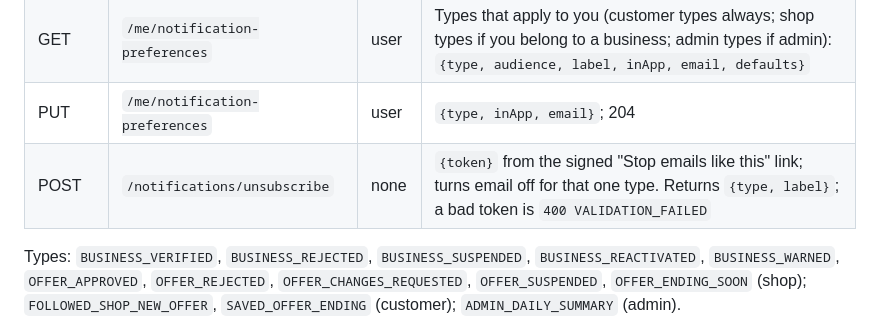
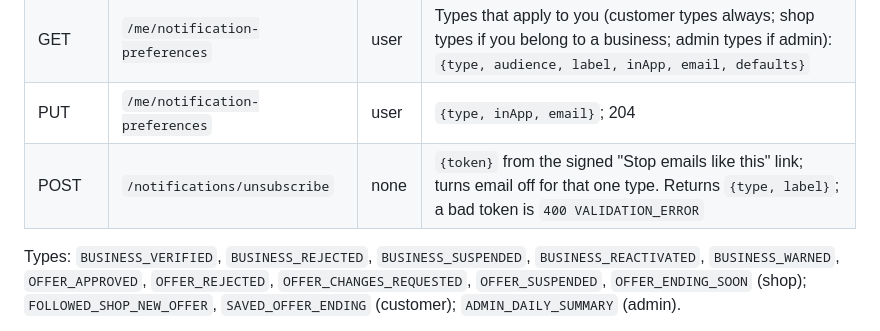
Before and after one commit to craftware-org/offer_platform_backend, a Markdown page: docs/api.md, the part around the change. Rendered like a GitHub page.

Commit message:
docs: correct the unsubscribe error code in api.md
Co-Authored-By: Claude Opus 5.5 <noreply@anthropic.com>

```diff
--- a/docs/api.md
+++ b/docs/api.md
@@ -168,7 +168,7 @@ Design: [ADR-0016](adr/0016-notifications-domain-events-and-email-outbox.md). No
 | POST | `/me/notifications/read` | user | `{ids: [...]}` (max 100) or `{all: true}`; only your own; 204 |
 | GET | `/me/notification-preferences` | user | Types that apply to you (customer types always; shop types if you belong to a business; admin types if admin): `{type, audience, label, inApp, email, defaults}` |
 | PUT | `/me/notification-preferences` | user | `{type, inApp, email}`; 204 |
-| POST | `/notifications/unsubscribe` | none | `{token}` from the signed "Stop emails like this" link; turns email off for that one type. Returns `{type, label}`; a bad token is `400 VALIDATION_FAILED` |
+| POST | `/notifications/unsubscribe` | none | `{token}` from the signed "Stop emails like this" link; turns email off for that one type. Returns `{type, label}`; a bad token is `400 VALIDATION_ERROR` |
 
 Types: `BUSINESS_VERIFIED`, `BUSINESS_REJECTED`, `BUSINESS_SUSPENDED`, `BUSINESS_REACTIVATED`, `BUSINESS_WARNED`, `OFFER_APPROVED`, `OFFER_REJECTED`, `OFFER_CHANGES_REQUESTED`, `OFFER_SUSPENDED`, `OFFER_ENDING_SOON` (shop); `FOLLOWED_SHOP_NEW_OFFER`, `SAVED_OFFER_ENDING` (customer); `ADMIN_DAILY_SUMMARY` (admin).
 
```
